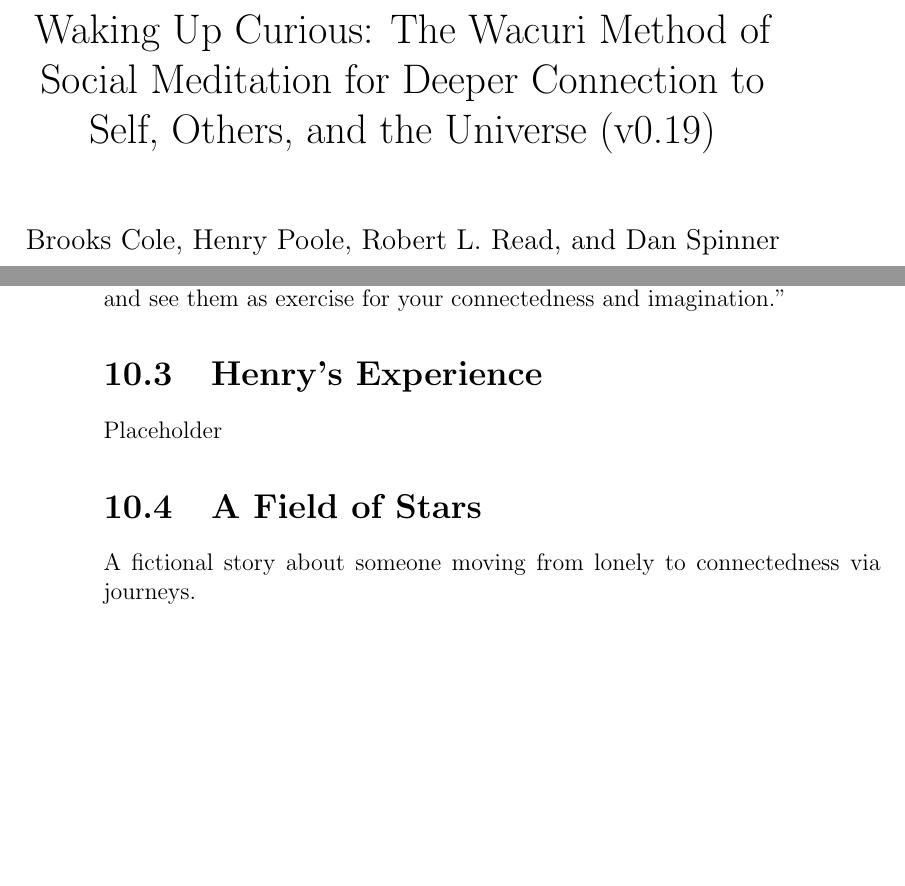
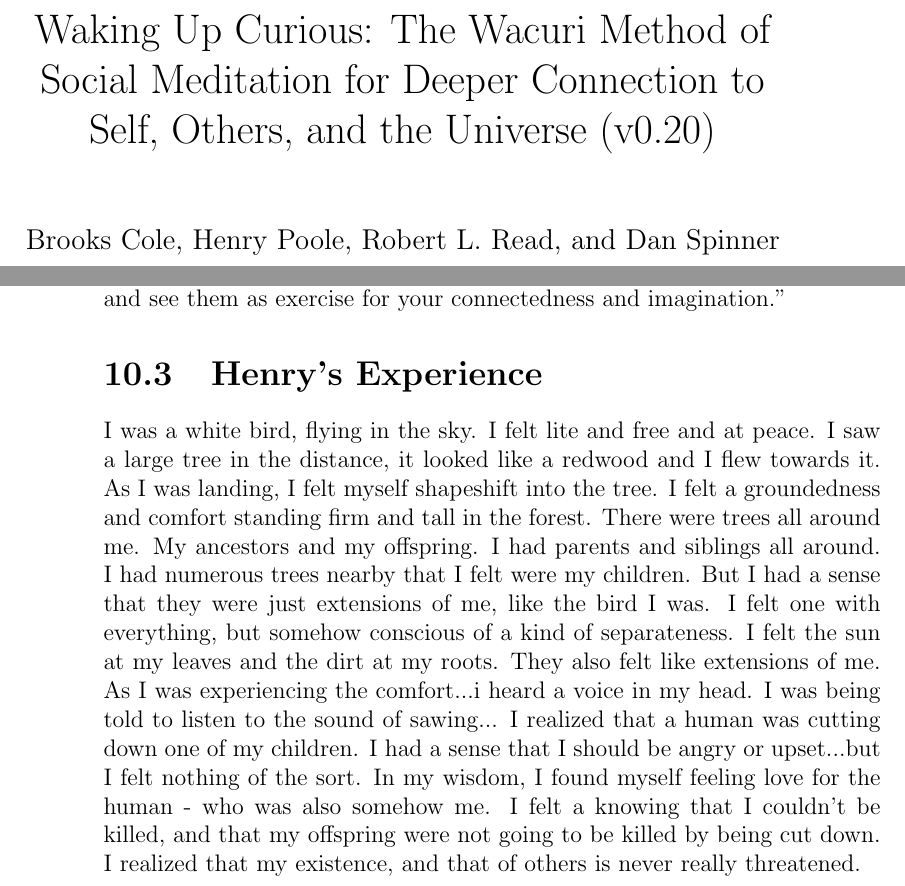
Before and after one commit to Wacuri/WacuriMethod, a LaTeX thesis (TheWacuriMethod.tex): two parts of pages 1 and 42 of 65, joined at a grey line, cut so that both start at the same text, the shorter picture padded with empty space. Compiled offline with pdfLaTeX.

Commit message:
Henrys story added

```diff
--- a/TheWacuriMethod.tex
+++ b/TheWacuriMethod.tex
@@ -11,7 +11,7 @@
 
 \begin{document}
 
-\title{Waking Up Curious: The Wacuri Method of Social Meditation for Deeper Connection to Self, Others, and the Universe (v0.19)}
+\title{Waking Up Curious: The Wacuri Method of Social Meditation for Deeper Connection to Self, Others, and the Universe (v0.20)}
 
 \author{Brooks Cole, Henry Poole, Robert L. Read, and Dan Spinner}
 \date{ }
@@ -712,11 +712,26 @@ connectedness and imagination.''
 
 \section{Henry's Experience}
 
-Placeholder
+I was a white bird, flying in the sky. I felt lite and free and at
+peace. I saw a large tree in the distance, it looked like a redwood
+and I flew towards it. As I was landing, I felt myself shapeshift into
+the tree. I felt a groundedness and comfort standing firm and tall in
+the forest. There were trees all around me. My ancestors and my
+offspring. I had parents and siblings all around. I had numerous trees
+nearby that I felt were my children. But I had a sense that they were
+just extensions of me, like the bird I was. I felt one with
+everything, but somehow conscious of a kind of separateness. I felt
+the sun at my leaves and the dirt at my roots. They also felt like
+extensions of me. As I was experiencing the comfort...i heard a voice
+in my head. I was being told to listen to the sound of sawing... I
+realized that a human was cutting down one of my children. I had a
+sense that I should be angry or upset...but I felt nothing of the
+sort. In my wisdom, I found myself feeling love for the human - who
+was also somehow me. I felt a knowing that I couldn't be killed, and
+that my offspring were not going to be killed by being cut down. I
+realized that my existence, and that of others is never really
+threatened.
 
-\section{A Field of Stars}
-
-A fictional story about someone moving from lonely to connectedness via journeys.
 \chapter{The Wacuri Method and Technology}
 
 Technology seems to be disconnecting and trivializing our human relationships.
```
